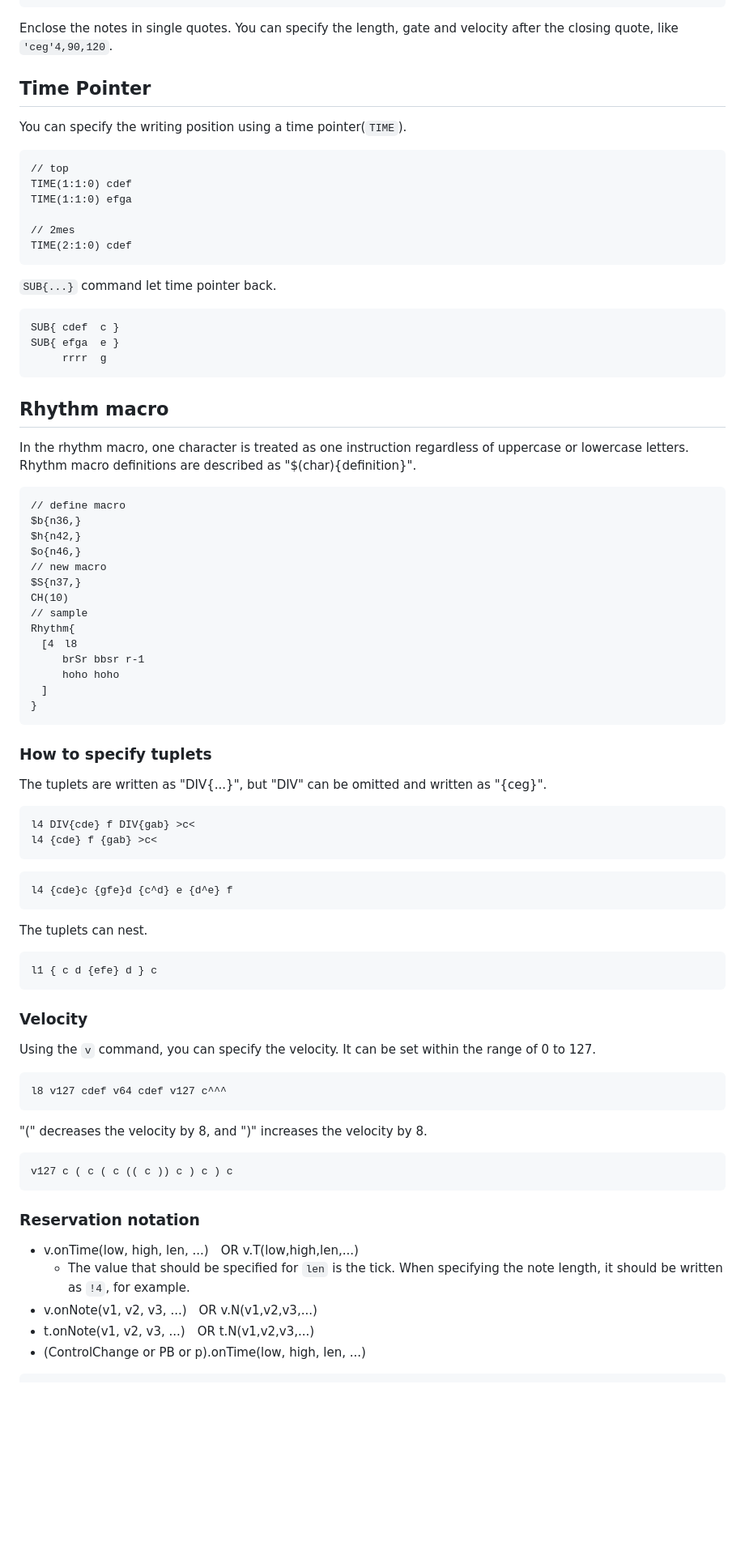
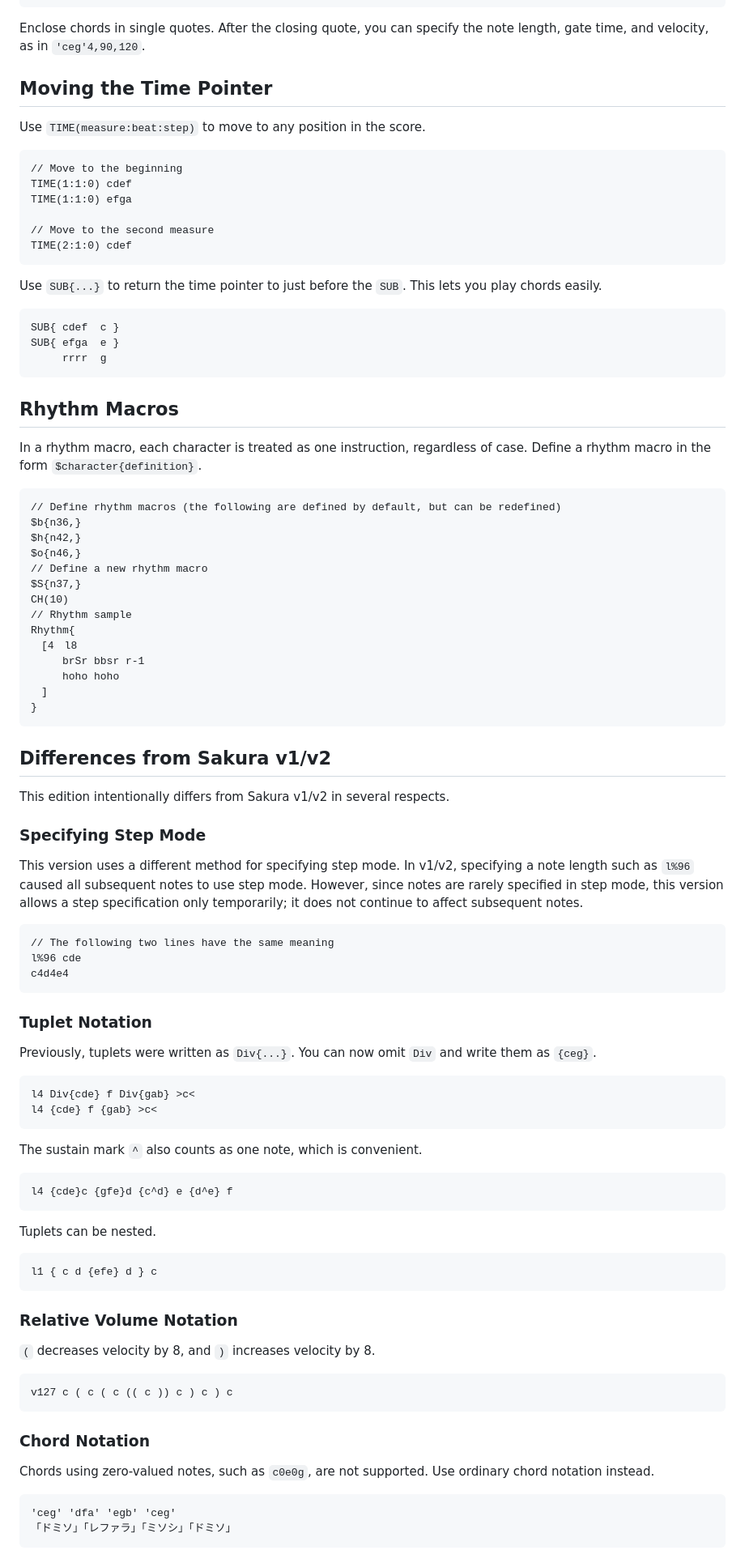
Before and after one commit to kujirahand/sakuramml-rust, a Markdown page: README.md, the part around one of its changes. Shown at 81% size. Rendered like a GitHub page; blank space fills up the shorter version.

````diff
--- a/README.md
+++ b/README.md
@@ -94,44 +69,43 @@ You can play chords.
 l4 'ceg' 'dfa'8 'egb'8 'ceg'
 ```
 
-Enclose the notes in single quotes. You can specify the length, gate and velocity after the closing quote, like `'ceg'4,90,120`.
+Enclose chords in single quotes. After the closing quote, you can specify the note length, gate time, and velocity, as in `'ceg'4,90,120`.
 
-## Time Pointer
+## Moving the Time Pointer
 
-You can specify the writing position using a time pointer(`TIME`).
+Use `TIME(measure:beat:step)` to move to any position in the score.
 
-```
-// top
+```mml
+// Move to the beginning
 TIME(1:1:0) cdef
 TIME(1:1:0) efga
 
-// 2mes
+// Move to the second measure
 TIME(2:1:0) cdef
 ```
 
-`SUB{...}` command let time pointer back.
+Use `SUB{...}` to return the time pointer to just before the `SUB`. This lets you play chords easily.
 
-```
+```mml
 SUB{ cdef  c }
 SUB{ efga  e }
      rrrr  g
 ```
 
-## Rhythm macro
+## Rhythm Macros
 
-In the rhythm macro, one character is treated as one instruction regardless of uppercase or lowercase letters.
-Rhythm macro definitions are described as "$(char){definition}".
+In a rhythm macro, each character is treated as one instruction, regardless of case.
+Define a rhythm macro in the form `$character{definition}`.
 
-
-```
-// define macro
+```mml
+// Define rhythm macros (the following are defined by default, but can be redefined)
 $b{n36,}
 $h{n42,}
 $o{n46,}
-// new macro
+// Define a new rhythm macro
 $S{n37,}
 CH(10)
-// sample
+// Rhythm sample
 Rhythm{
 　[4　l8
 　　　brSr bbsr r-1
@@ -140,47 +114,55 @@ Rhythm{
 }
 ```
 
+## Differences from Sakura v1/v2
 
-### How to specify tuplets
+This edition intentionally differs from Sakura v1/v2 in several respects.
 
-The tuplets are written as "DIV{...}", but "DIV" can be omitted and written as "{ceg}".
+### Specifying Step Mode
 
+This version uses a different method for specifying step mode. In v1/v2, specifying a note length such as `l%96` caused all subsequent notes to use step mode.
+However, since notes are rarely specified in step mode, this version allows a step specification only temporarily; it does not continue to affect subsequent notes.
+
+```mml
+// The following two lines have the same meaning
+l%96 cde
+c4d4e4
 ```
-l4 DIV{cde} f DIV{gab} >c<
+
+### Tuplet Notation
+
+Previously, tuplets were written as `Div{...}`. You can now omit `Div` and write them as `{ceg}`.
+
+```mml
+l4 Div{cde} f Div{gab} >c<
 l4 {cde} f {gab} >c<
 ```
 
+The sustain mark `^` also counts as one note, which is convenient.
 
-```
+```mml
 l4 {cde}c {gfe}d {c^d} e {d^e} f
 ```
 
-The tuplets can nest.
+Tuplets can be nested.
 
-```
+```mml
 l1 { c d {efe} d } c
 ```
 
-### Velocity
+### Relative Volume Notation
 
-Using the `v` command, you can specify the velocity. It can be set within the range of 0 to 127.
+`(` decreases velocity by 8, and `)` increases velocity by 8.
 
-```
-l8 v127 cdef v64 cdef v127 c^^^
-```
-
-"(" decreases the velocity by 8, and ")" increases the velocity by 8.
-
-```
+```mml
 v127 c ( c ( c (( c )) c ) c ) c
 ```
 
-### Reservation notation
+### Chord Notation
 
-- v.onTime(low, high, len, ...)　OR v.T(low,high,len,...)
-  - The value that should be specified for `len` is the tick. When specifying the note length, it should be written as `!4`, for example.
-- v.onNote(v1, v2, v3, ...)　OR v.N(v1,v2,v3,...)
-- t.onNote(v1, v2, v3, ...)　OR t.N(v1,v2,v3,...)
-- (ControlChange or PB or p).onTime(low, high, len, ...)
+Chords using zero-valued notes, such as `c0e0g`, are not supported. Use ordinary chord notation instead.
 
+```mml
+'ceg' 'dfa' 'egb' 'ceg'
+「ドミソ」「レファラ」「ミソシ」「ドミソ」
 ```
````
Also changed, not shown: other parts of README.md (+70 -137 lines), 1 other file.
